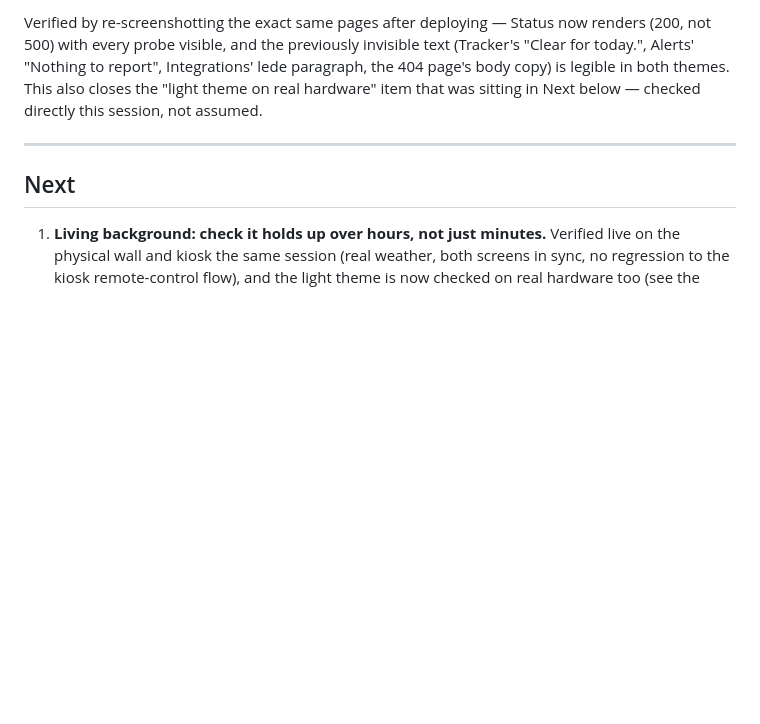
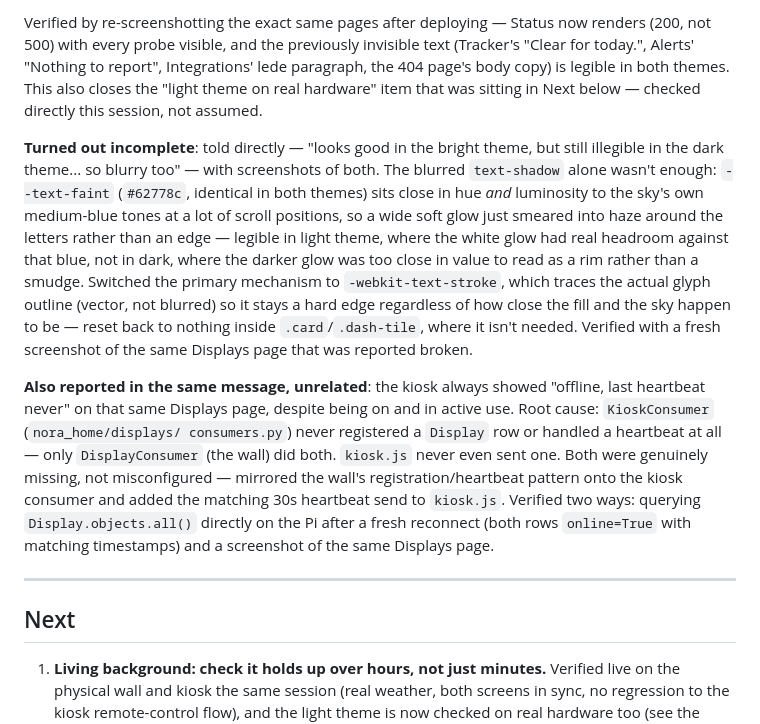
Before and after one commit to nitinrameshuf/Nora_Home, a Markdown page: docs/progress.md, the part around the change. Rendered like a GitHub page; blank space fills up the shorter version.

Commit message:
Document the dark-theme text-stroke fix and kiosk heartbeat bug
Co-Authored-By: Claude Sonnet 5 <noreply@anthropic.com>

```diff
--- a/docs/progress.md
+++ b/docs/progress.md
@@ -1042,6 +1042,33 @@ Integrations' lede paragraph, the 404 page's body copy) is legible in both
 themes. This also closes the "light theme on real hardware" item that was
 sitting in Next below — checked directly this session, not assumed.
 
+**Turned out incomplete**: told directly — "looks good in the bright
+theme, but still illegible in the dark theme... so blurry too" — with
+screenshots of both. The blurred `text-shadow` alone wasn't enough:
+`--text-faint` (`#62778c`, identical in both themes) sits close in hue
+*and* luminosity to the sky's own medium-blue tones at a lot of scroll
+positions, so a wide soft glow just smeared into haze around the letters
+rather than an edge — legible in light theme, where the white glow had
+real headroom against that blue, not in dark, where the darker glow was
+too close in value to read as a rim rather than a smudge. Switched the
+primary mechanism to `-webkit-text-stroke`, which traces the actual glyph
+outline (vector, not blurred) so it stays a hard edge regardless of how
+close the fill and the sky happen to be — reset back to nothing inside
+`.card`/`.dash-tile`, where it isn't needed. Verified with a fresh
+screenshot of the same Displays page that was reported broken.
+
+**Also reported in the same message, unrelated**: the kiosk always showed
+"offline, last heartbeat never" on that same Displays page, despite being
+on and in active use. Root cause: `KioskConsumer` (`nora_home/displays/
+consumers.py`) never registered a `Display` row or handled a heartbeat at
+all — only `DisplayConsumer` (the wall) did both. `kiosk.js` never even
+sent one. Both were genuinely missing, not misconfigured — mirrored the
+wall's registration/heartbeat pattern onto the kiosk consumer and added the
+matching 30s heartbeat send to `kiosk.js`. Verified two ways: querying
+`Display.objects.all()` directly on the Pi after a fresh reconnect (both
+rows `online=True` with matching timestamps) and a screenshot of the same
+Displays page.
+
 ---
 
 ## Next
```
